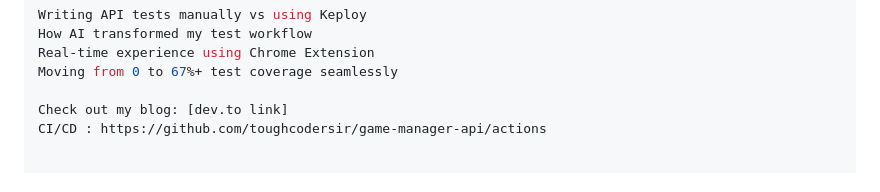
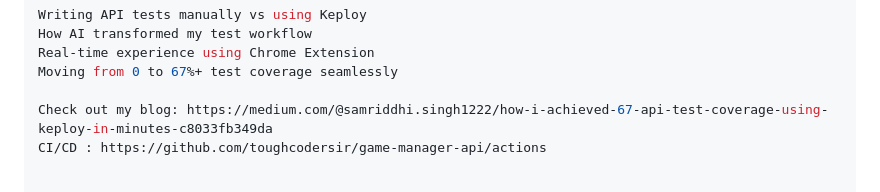
Before and after one commit to toughcodersir/game-manager-api, a Markdown page: README.md, the part around the change. Rendered like a GitHub page.

Commit message:
Add blog link to README for Keploy Session 4

```diff
--- a/README.md
+++ b/README.md
@@ -128,7 +128,7 @@ How AI transformed my test workflow
 Real-time experience using Chrome Extension
 Moving from 0 to 67%+ test coverage seamlessly
 
-Check out my blog: [dev.to link]
+Check out my blog: https://medium.com/@samriddhi.singh1222/how-i-achieved-67-api-test-coverage-using-keploy-in-minutes-c8033fb349da
 CI/CD : https://github.com/toughcodersir/game-manager-api/actions
 
 
```
